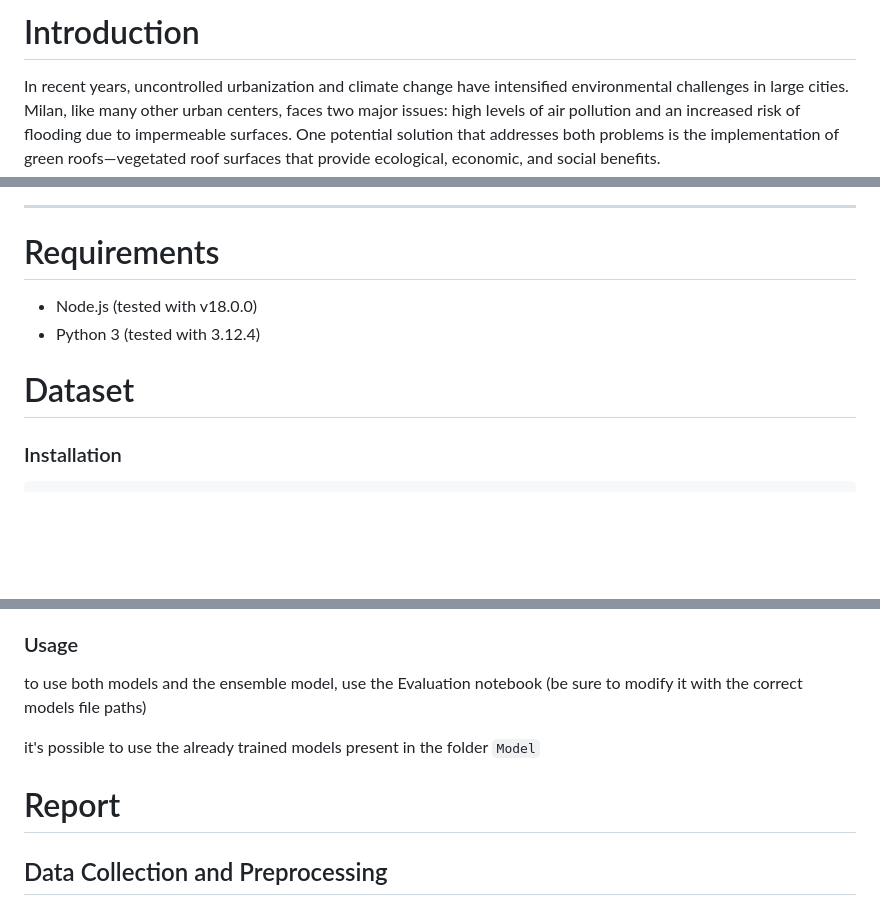
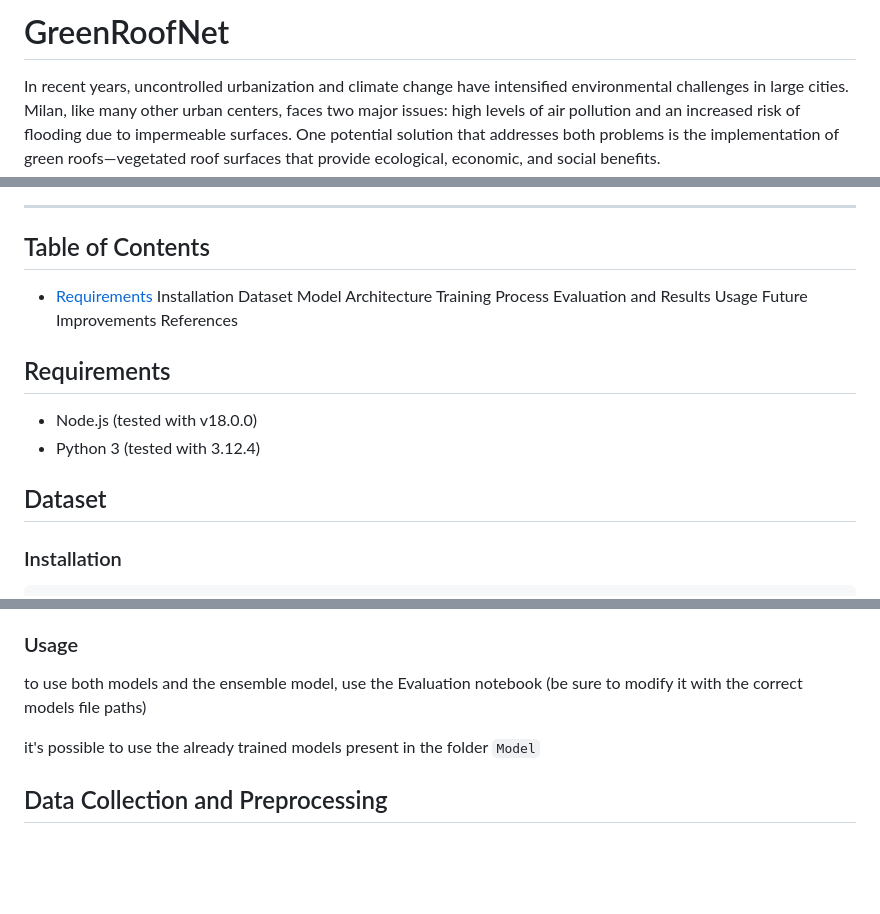
Before and after one commit to eddrive/GreenRoofNet, a Markdown page: README.md, 3 parts joined by grey strips. GitHub-like rendering; blank space fills up the shorter version.

```diff
--- a/README.md
+++ b/README.md
@@ -1,4 +1,4 @@
-# Introduction
+# GreenRoofNet
 In recent years, uncontrolled urbanization and climate change have intensified environmental challenges in large cities. Milan, like many other urban centers, faces two major issues: high levels of air pollution and an increased risk of flooding due to impermeable surfaces. One potential solution that addresses both problems is the implementation of green roofs—vegetated roof surfaces that provide ecological, economic, and social benefits.
 
 Green roofs contribute to air purification by absorbing fine particulate matter and reducing CO₂ levels. Additionally, they enhance stormwater management by absorbing rainwater and slowing down runoff, thus mitigating the risk of urban flooding. Furthermore, these roofs improve thermal insulation, reduce the urban heat island effect, and contribute to biodiversity by creating green spaces in densely built areas.
@@ -8,11 +10,23 @@ Given the potential of green roofs to improve urban environments, this project a
 ---
 
-# Requirements
+## Table of Contents
+- [Requirements](#requirements)
+Installation
+Dataset
+Model Architecture
+Training Process
+Evaluation and Results
+Usage
+Future Improvements
+References
+
+
+## Requirements
 
 - Node.js (tested with v18.0.0)
 - Python 3 (tested with 3.12.4)
 
-# Dataset
+## Dataset
 
 ### Installation
 
@@ -77,7 +91,6 @@ to use both models and the ensemble model, use the Evaluation notebook (be sure
 
 it's possible to use the already trained models present in the folder `Model`
 
-# Report
 ## Data Collection and Preprocessing
 ### 1. Already Available Data
 The core of the dataset is a GeoJson file (`cleaned_potentialGR.geojson`) provided by the municipality of Milan containing the coordinates of roofs that can be potential green areas. We cleaned it and reformatted it to make it usable for our purpose.
```
Also changed, not shown: other parts of README.md (+3 -8 lines).
